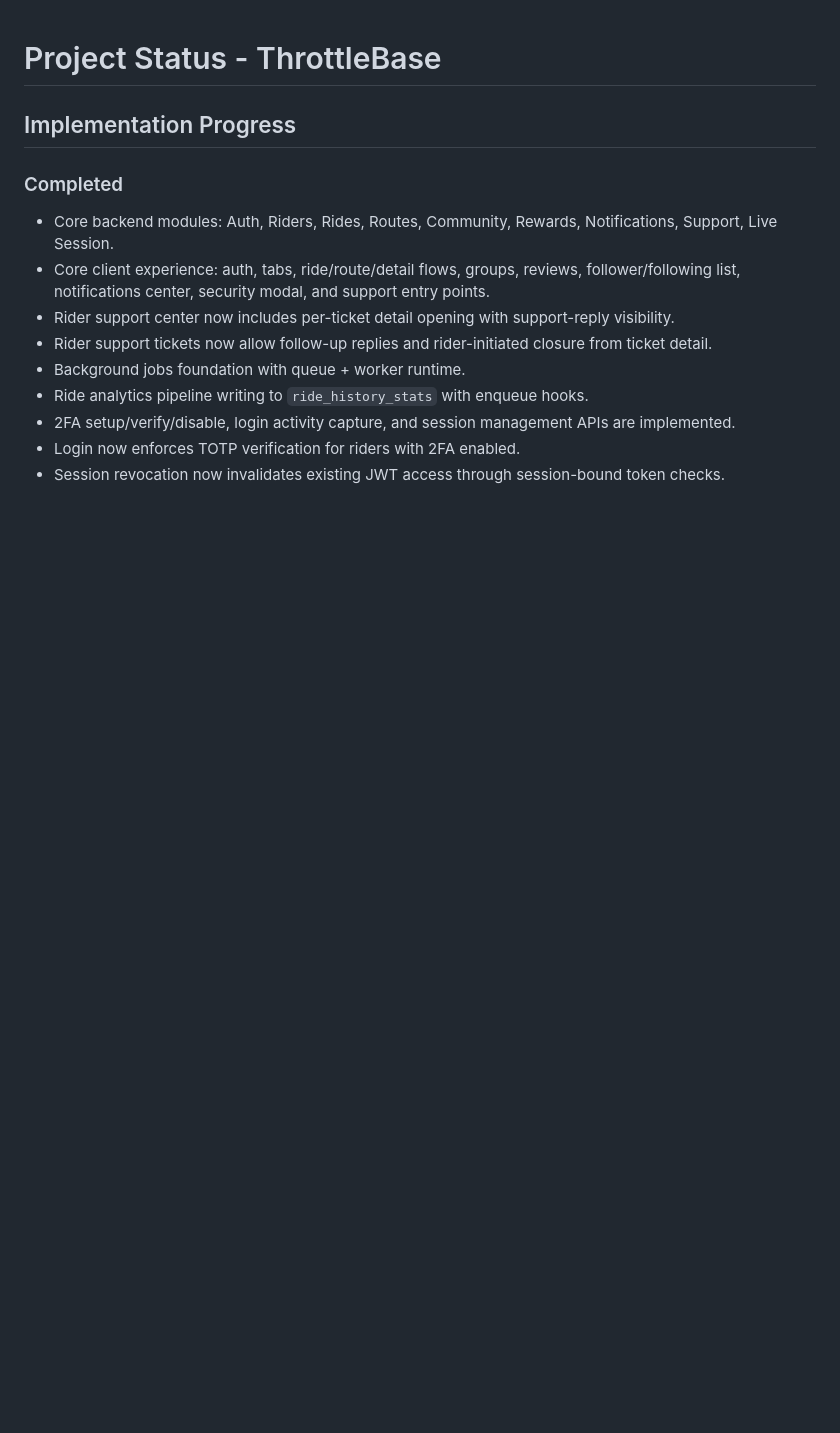
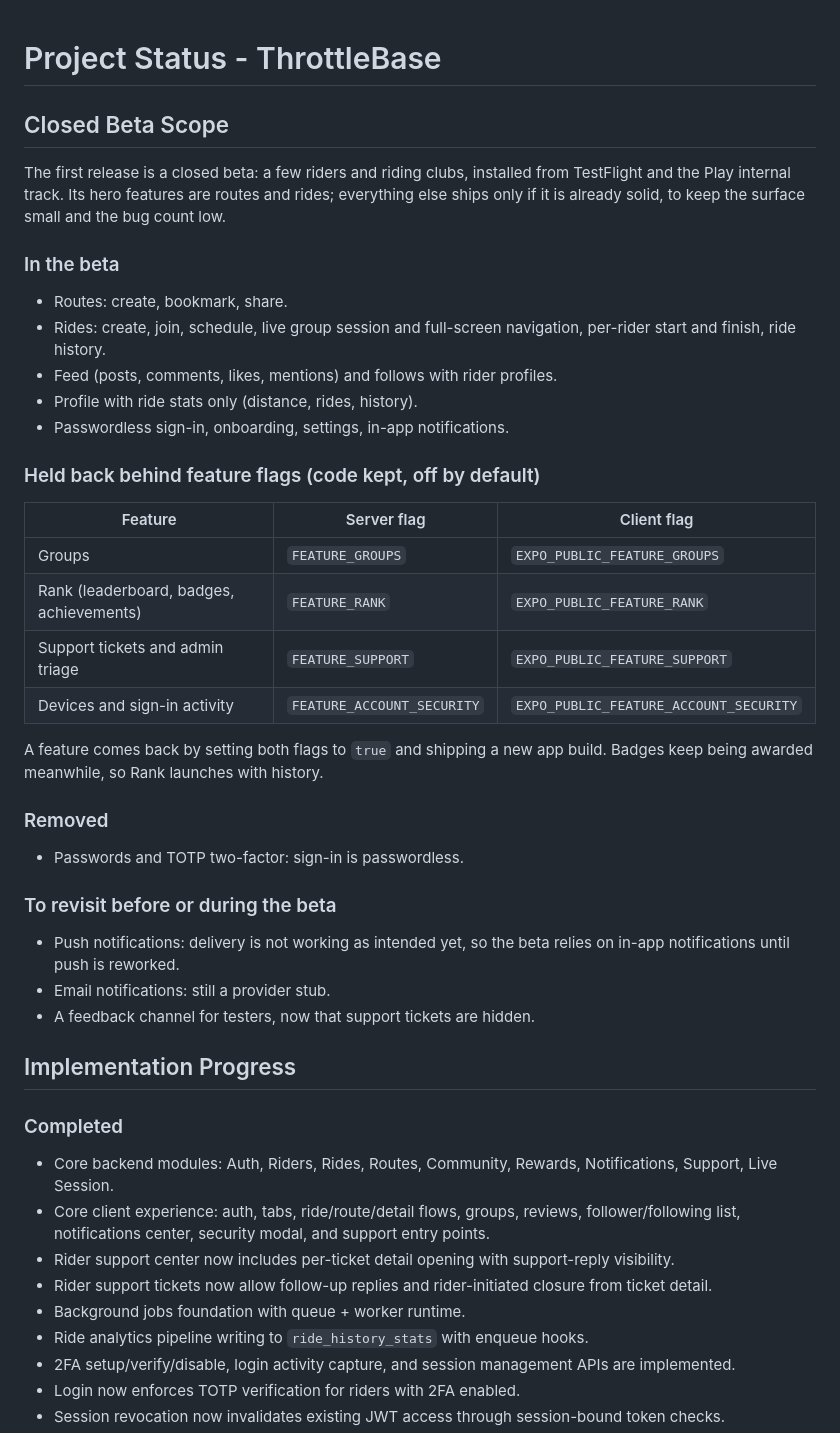
Before and after one commit to abhisri1997/throttlebase, a Markdown page: docs/project-status.md, the part around the change. GitHub-like rendering; blank space fills up the shorter version.

Commit message:
docs: record the closed beta scope
What ships in the closed beta, what is held back behind feature flags and
how to turn it back on, what was removed, and what to revisit: push
notifications, email delivery and a feedback channel for testers.

Co-Authored-By: Claude Opus 5.5 <noreply@anthropic.com>

```diff
--- a/docs/project-status.md
+++ b/docs/project-status.md
@@ -1,4 +1,43 @@
 # Project Status - ThrottleBase
+
+## Closed Beta Scope
+
+The first release is a closed beta: a few riders and riding clubs, installed
+from TestFlight and the Play internal track. Its hero features are routes and
+rides; everything else ships only if it is already solid, to keep the surface
+small and the bug count low.
+
+### In the beta
+
+- Routes: create, bookmark, share.
+- Rides: create, join, schedule, live group session and full-screen
+  navigation, per-rider start and finish, ride history.
+- Feed (posts, comments, likes, mentions) and follows with rider profiles.
+- Profile with ride stats only (distance, rides, history).
+- Passwordless sign-in, onboarding, settings, in-app notifications.
+
+### Held back behind feature flags (code kept, off by default)
+
+| Feature | Server flag | Client flag |
+|---|---|---|
+| Groups | `FEATURE_GROUPS` | `EXPO_PUBLIC_FEATURE_GROUPS` |
+| Rank (leaderboard, badges, achievements) | `FEATURE_RANK` | `EXPO_PUBLIC_FEATURE_RANK` |
+| Support tickets and admin triage | `FEATURE_SUPPORT` | `EXPO_PUBLIC_FEATURE_SUPPORT` |
+| Devices and sign-in activity | `FEATURE_ACCOUNT_SECURITY` | `EXPO_PUBLIC_FEATURE_ACCOUNT_SECURITY` |
+
+A feature comes back by setting both flags to `true` and shipping a new app
+build. Badges keep being awarded meanwhile, so Rank launches with history.
+
+### Removed
+
+- Passwords and TOTP two-factor: sign-in is passwordless.
+
+### To revisit before or during the beta
+
+- Push notifications: delivery is not working as intended yet, so the beta
+  relies on in-app notifications until push is reworked.
+- Email notifications: still a provider stub.
+- A feedback channel for testers, now that support tickets are hidden.
 
 ## Implementation Progress
 
```
